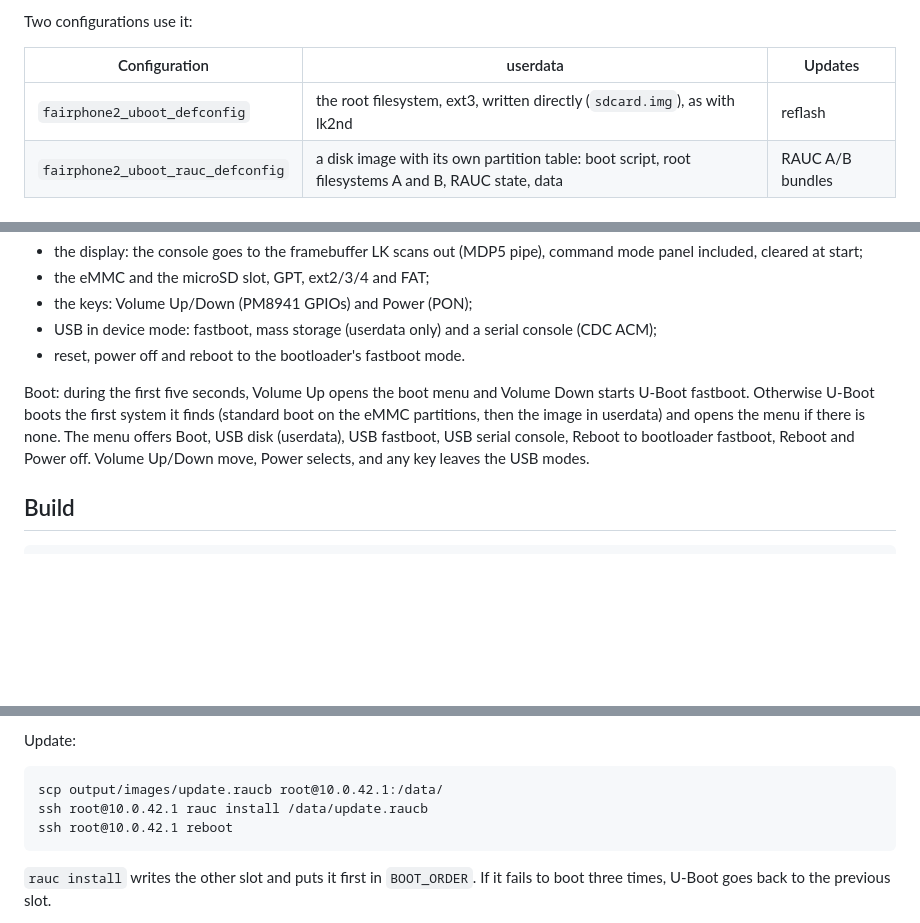
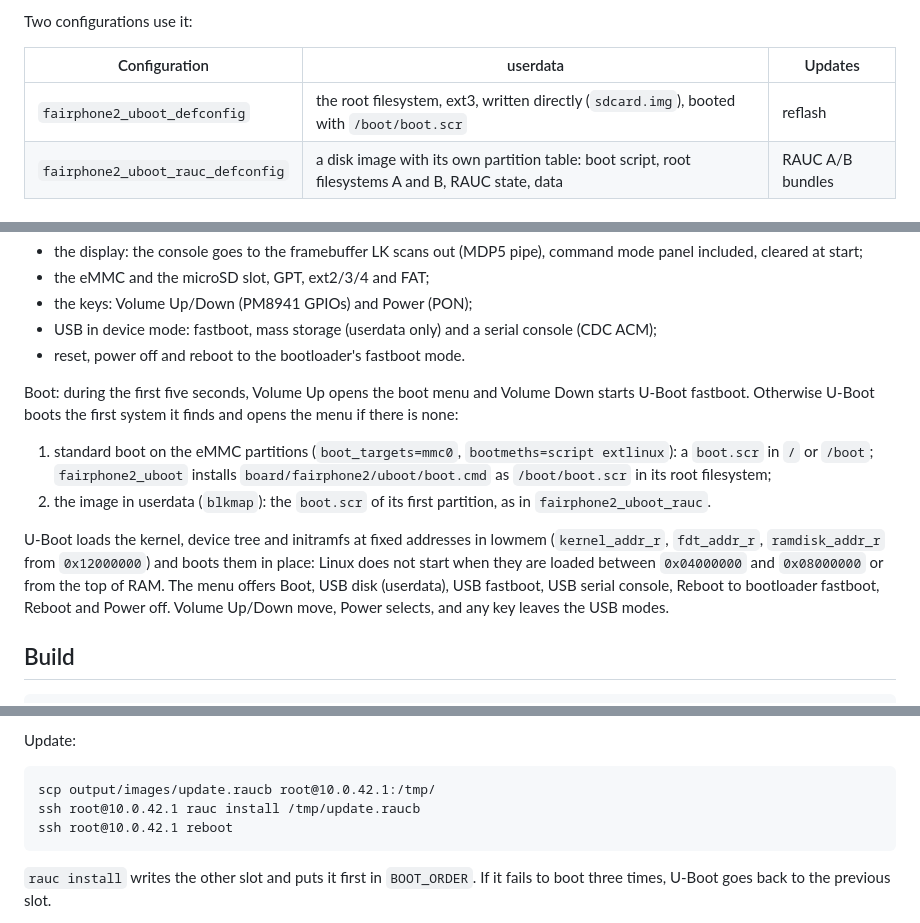
Before and after one commit to Spin42/buildroot-android, a Markdown page: docs/fairphone2_uboot.md, 3 parts joined by grey strips. GitHub-like rendering; blank space fills up the shorter version.

Commit message:
docs: describe the Fairphone 2 U-Boot boot flow
Assisted-by: Claude:claude-opus-5-5

````diff
--- a/docs/fairphone2_uboot.md
+++ b/docs/fairphone2_uboot.md
@@ -10,7 +10,7 @@ Two configurations use it:
 
 | Configuration | userdata | Updates |
 |---|---|---|
-| `fairphone2_uboot_defconfig` | the root filesystem, ext3, written directly (`sdcard.img`), as with lk2nd | reflash |
+| `fairphone2_uboot_defconfig` | the root filesystem, ext3, written directly (`sdcard.img`), booted with `/boot/boot.scr` | reflash |
 | `fairphone2_uboot_rauc_defconfig` | a disk image with its own partition table: boot script, root filesystems A and B, RAUC state, data | RAUC A/B bundles |
 
 ## What U-Boot does on this phone
@@ -24,7 +24,15 @@ It reuses what LK leaves running and drives:
 - reset, power off and reboot to the bootloader's fastboot mode.
 
 Boot: during the first five seconds, Volume Up opens the boot menu and Volume Down starts U-Boot fastboot. Otherwise U-Boot boots
-the first system it finds (standard boot on the eMMC partitions, then the image in userdata) and opens the menu if there is none.
+the first system it finds and opens the menu if there is none:
+
+1. standard boot on the eMMC partitions (`boot_targets=mmc0`, `bootmeths=script extlinux`): a `boot.scr` in `/` or `/boot`;
+   `fairphone2_uboot` installs `board/fairphone2/uboot/boot.cmd` as `/boot/boot.scr` in its root filesystem;
+2. the image in userdata (`blkmap`): the `boot.scr` of its first partition, as in `fairphone2_uboot_rauc`.
+
+U-Boot loads the kernel, device tree and initramfs at fixed addresses in lowmem (`kernel_addr_r`, `fdt_addr_r`,
+`ramdisk_addr_r` from `0x12000000`) and boots them in place: Linux does not start when they are loaded between
+`0x04000000` and `0x08000000` or from the top of RAM.
 The menu offers Boot, USB disk (userdata), USB fastboot, USB serial console, Reboot to bootloader fastboot, Reboot and Power
 off. Volume Up/Down move, Power selects, and any key leaves the USB modes.
 
@@ -81,8 +89,8 @@ state in `/dev/loop0p4` (`/etc/fw_env.config`). `S99rauc-mark-good` marks the bo
 Update:
 
 ```
-scp output/images/update.raucb root@10.0.42.1:/data/
-ssh root@10.0.42.1 rauc install /data/update.raucb
+scp output/images/update.raucb root@10.0.42.1:/tmp/
+ssh root@10.0.42.1 rauc install /tmp/update.raucb
 ssh root@10.0.42.1 reboot
 ```
 
````
